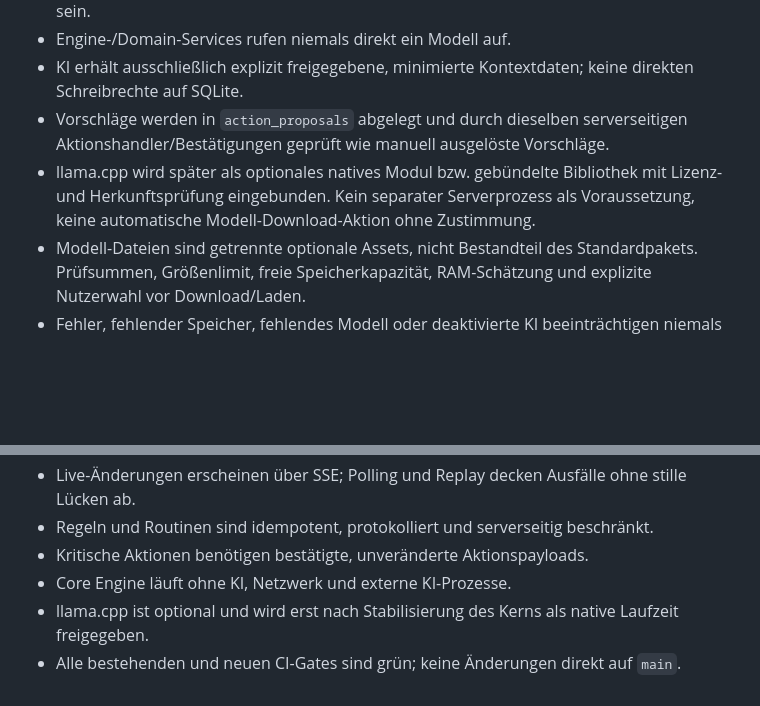
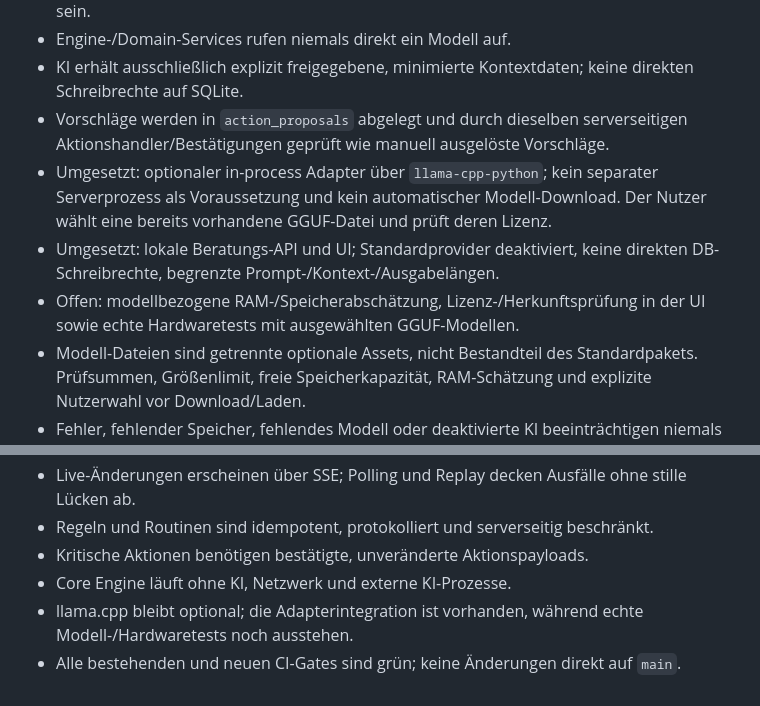
Before and after one commit to oORaxaOo/KOR-NEXUS, a Markdown page: docs/CORE_ENGINE_IMPLEMENTATION_PLAN.md, 2 parts joined by grey strips. Drawn GitHub-style; blank space fills up the shorter version.

Commit message:
docs: reconcile implementation plan with local AI runtime progress

```diff
--- a/docs/CORE_ENGINE_IMPLEMENTATION_PLAN.md
+++ b/docs/CORE_ENGINE_IMPLEMENTATION_PLAN.md
@@ -227,7 +227,9 @@ Parallel zum Core wird nur ein Provider-Vertrag definiert, noch keine Pflichtabh
 - Engine-/Domain-Services rufen niemals direkt ein Modell auf.
 - KI erhält ausschließlich explizit freigegebene, minimierte Kontextdaten; keine direkten Schreibrechte auf SQLite.
 - Vorschläge werden in `action_proposals` abgelegt und durch dieselben serverseitigen Aktionshandler/Bestätigungen geprüft wie manuell ausgelöste Vorschläge.
-- llama.cpp wird später als optionales natives Modul bzw. gebündelte Bibliothek mit Lizenz- und Herkunftsprüfung eingebunden. Kein separater Serverprozess als Voraussetzung, keine automatische Modell-Download-Aktion ohne Zustimmung.
+- Umgesetzt: optionaler in-process Adapter über `llama-cpp-python`; kein separater Serverprozess als Voraussetzung und kein automatischer Modell-Download. Der Nutzer wählt eine bereits vorhandene GGUF-Datei und prüft deren Lizenz.
+- Umgesetzt: lokale Beratungs-API und UI; Standardprovider deaktiviert, keine direkten DB-Schreibrechte, begrenzte Prompt-/Kontext-/Ausgabelängen.
+- Offen: modellbezogene RAM-/Speicherabschätzung, Lizenz-/Herkunftsprüfung in der UI sowie echte Hardwaretests mit ausgewählten GGUF-Modellen.
 - Modell-Dateien sind getrennte optionale Assets, nicht Bestandteil des Standardpakets. Prüfsummen, Größenlimit, freie Speicherkapazität, RAM-Schätzung und explizite Nutzerwahl vor Download/Laden.
 - Fehler, fehlender Speicher, fehlendes Modell oder deaktivierte KI beeinträchtigen niemals Core Engine, Live-Updates oder bestehende Module.
 
@@ -339,5 +341,5 @@ Parallel zum Core wird nur ein Provider-Vertrag definiert, noch keine Pflichtabh
 - Regeln und Routinen sind idempotent, protokolliert und serverseitig beschränkt.
 - Kritische Aktionen benötigen bestätigte, unveränderte Aktionspayloads.
 - Core Engine läuft ohne KI, Netzwerk und externe KI-Prozesse.
-- llama.cpp ist optional und wird erst nach Stabilisierung des Kerns als native Laufzeit freigegeben.
+- llama.cpp bleibt optional; die Adapterintegration ist vorhanden, während echte Modell-/Hardwaretests noch ausstehen.
 - Alle bestehenden und neuen CI-Gates sind grün; keine Änderungen direkt auf `main`.
```
Also changed, not shown: other parts of docs/CORE_ENGINE_IMPLEMENTATION_PLAN.md (+1 -1 lines).
